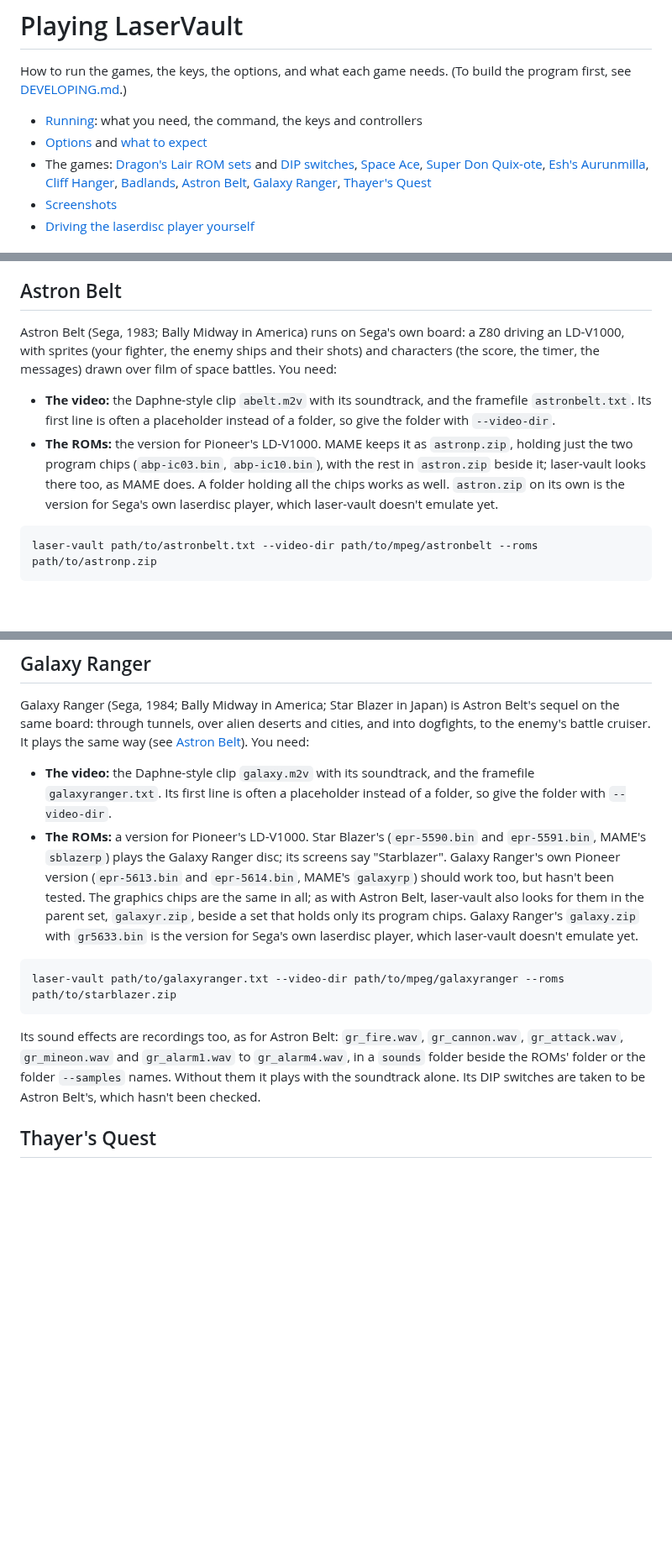
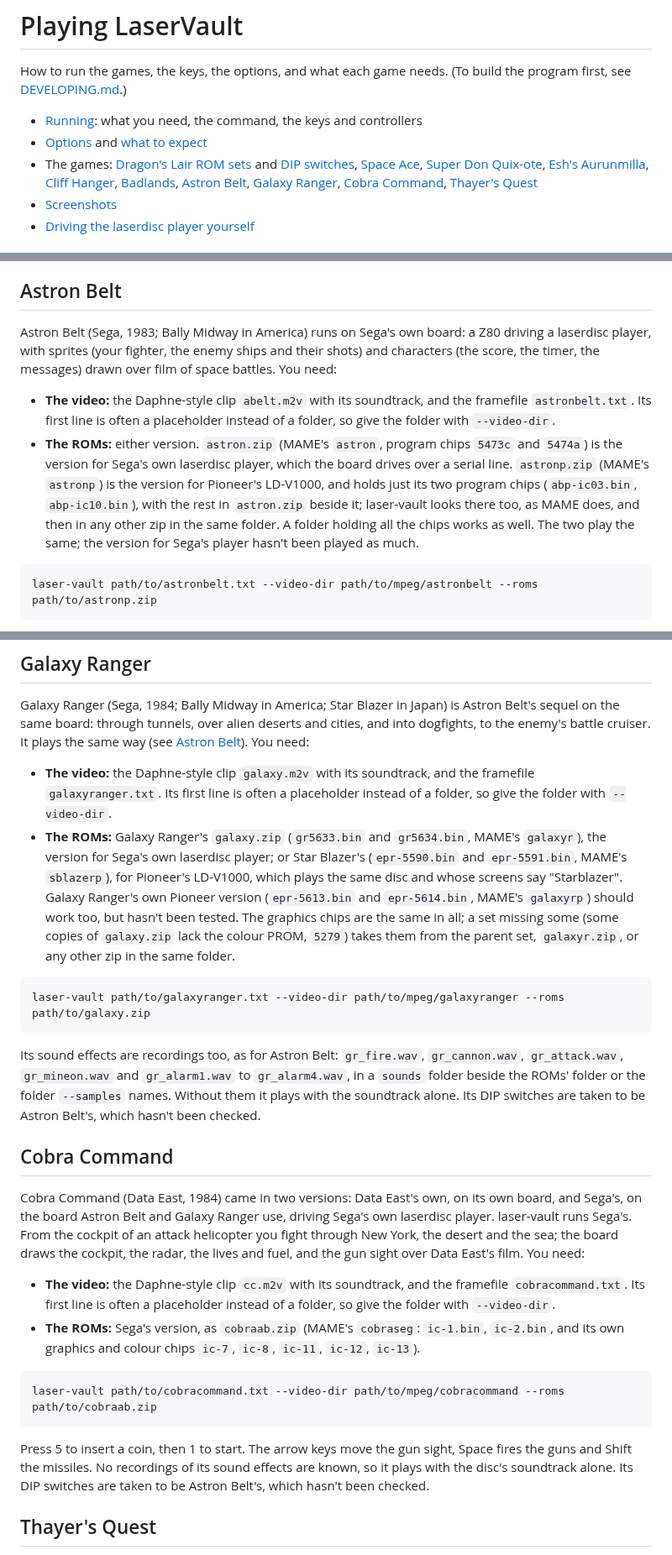
Before and after one commit to jeffnyman/laser-vault, a Markdown page: PLAYING.md, 3 parts joined by grey strips. Shown at 84% size. GitHub-like rendering; blank space fills up the shorter version.

````diff
--- a/PLAYING.md
+++ b/PLAYING.md
@@ -9,7 +9,8 @@ How to run the games, the keys, the options, and what each game needs.
   [DIP switches](#dip-switches), [Space Ace](#space-ace),
   [Super Don Quix-ote](#super-don-quix-ote), [Esh's Aurunmilla](#eshs-aurunmilla),
   [Cliff Hanger](#cliff-hanger), [Badlands](#badlands), [Astron Belt](#astron-belt),
-  [Galaxy Ranger](#galaxy-ranger), [Thayer's Quest](#thayers-quest)
+  [Galaxy Ranger](#galaxy-ranger), [Cobra Command](#cobra-command),
+  [Thayer's Quest](#thayers-quest)
 - [Screenshots](#screenshots)
 - [Driving the laserdisc player yourself](#driving-the-laserdisc-player-yourself)
 
@@ -463,19 +464,22 @@ game powers on for its service mode.
 ## Astron Belt
 
 Astron Belt (Sega, 1983; Bally Midway in America) runs on Sega's own board:
-a Z80 driving an LD-V1000, with sprites (your fighter, the enemy ships and
+a Z80 driving a laserdisc player, with sprites (your fighter, the enemy ships and
 their shots) and characters (the score, the timer, the messages) drawn over
 film of space battles. You need:
 
 - **The video:** the Daphne-style clip `abelt.m2v` with its soundtrack, and
   the framefile `astronbelt.txt`. Its first line is often a placeholder
   instead of a folder, so give the folder with `--video-dir`.
-- **The ROMs:** the version for Pioneer's LD-V1000. MAME keeps it as
-  `astronp.zip`, holding just the two program chips (`abp-ic03.bin`,
-  `abp-ic10.bin`), with the rest in `astron.zip` beside it; laser-vault
-  looks there too, as MAME does. A folder holding all the chips works as
-  well. `astron.zip` on its own is the version for Sega's own laserdisc
-  player, which laser-vault doesn't emulate yet.
+- **The ROMs:** either version. `astron.zip` (MAME's `astron`, program
+  chips `5473c` and `5474a`) is the version for Sega's own laserdisc player,
+  which the board drives over a serial line. `astronp.zip` (MAME's
+  `astronp`) is the version for Pioneer's LD-V1000, and holds just its two
+  program chips (`abp-ic03.bin`, `abp-ic10.bin`), with the rest in
+  `astron.zip` beside it; laser-vault looks there too, as MAME does, and
+  then in any other zip in the same folder. A folder holding all the chips
+  works as well. The two play the same; the version for Sega's player
+  hasn't been played as much.
 
 ```
 laser-vault path/to/astronbelt.txt --video-dir path/to/mpeg/astronbelt --roms path/to/astronp.zip
@@ -541,18 +545,19 @@ plays the same way (see [Astron Belt](#astron-belt)). You need:
 - **The video:** the Daphne-style clip `galaxy.m2v` with its soundtrack,
   and the framefile `galaxyranger.txt`. Its first line is often a
   placeholder instead of a folder, so give the folder with `--video-dir`.
-- **The ROMs:** a version for Pioneer's LD-V1000. Star Blazer's
-  (`epr-5590.bin` and `epr-5591.bin`, MAME's `sblazerp`) plays the Galaxy
-  Ranger disc; its screens say "Starblazer". Galaxy Ranger's own Pioneer
-  version (`epr-5613.bin` and `epr-5614.bin`, MAME's `galaxyrp`) should
-  work too, but hasn't been tested. The graphics chips are the same in all;
-  as with Astron Belt, laser-vault also looks for them in the parent set,
-  `galaxyr.zip`, beside a set that holds only its program chips. Galaxy
-  Ranger's `galaxy.zip` with `gr5633.bin` is the version for Sega's own
-  laserdisc player, which laser-vault doesn't emulate yet.
+- **The ROMs:** Galaxy Ranger's `galaxy.zip` (`gr5633.bin` and
+  `gr5634.bin`, MAME's `galaxyr`), the version for Sega's own laserdisc
+  player; or Star Blazer's (`epr-5590.bin` and `epr-5591.bin`, MAME's
+  `sblazerp`), for Pioneer's LD-V1000, which plays the same disc and whose
+  screens say "Starblazer". Galaxy Ranger's own Pioneer version
+  (`epr-5613.bin` and `epr-5614.bin`, MAME's `galaxyrp`) should work too,
+  but hasn't been tested. The graphics chips are the same in all; a set
+  missing some (some copies of `galaxy.zip` lack the colour PROM,
+  `5279`) takes them from the parent set, `galaxyr.zip`, or any other zip
+  in the same folder.
 
 ```
-laser-vault path/to/galaxyranger.txt --video-dir path/to/mpeg/galaxyranger --roms path/to/starblazer.zip
+laser-vault path/to/galaxyranger.txt --video-dir path/to/mpeg/galaxyranger --roms path/to/galaxy.zip
 ```
 
 Its sound effects are recordings too, as for Astron Belt: `gr_fire.wav`,
@@ -560,6 +565,31 @@ Its sound effects are recordings too, as for Astron Belt: `gr_fire.wav`,
 `gr_alarm4.wav`, in a `sounds` folder beside the ROMs' folder or the folder
 `--samples` names. Without them it plays with the soundtrack alone. Its DIP
 switches are taken to be Astron Belt's, which hasn't been checked.
+
+## Cobra Command
+
+Cobra Command (Data East, 1984) came in two versions: Data East's own, on
+its own board, and Sega's, on the board Astron Belt and Galaxy Ranger use,
+driving Sega's own laserdisc player. laser-vault runs Sega's. From the
+cockpit of an attack helicopter you fight through New York, the desert and
+the sea; the board draws the cockpit, the radar, the lives and fuel, and the
+gun sight over Data East's film. You need:
+
+- **The video:** the Daphne-style clip `cc.m2v` with its soundtrack, and
+  the framefile `cobracommand.txt`. Its first line is often a placeholder
+  instead of a folder, so give the folder with `--video-dir`.
+- **The ROMs:** Sega's version, as `cobraab.zip` (MAME's `cobraseg`:
+  `ic-1.bin`, `ic-2.bin`, and its own graphics and colour chips `ic-7`,
+  `ic-8`, `ic-11`, `ic-12`, `ic-13`).
+
+```
+laser-vault path/to/cobracommand.txt --video-dir path/to/mpeg/cobracommand --roms path/to/cobraab.zip
+```
+
+Press 5 to insert a coin, then 1 to start. The arrow keys move the gun
+sight, Space fires the guns and Shift the missiles. No recordings of its
+sound effects are known, so it plays with the disc's soundtrack alone. Its
+DIP switches are taken to be Astron Belt's, which hasn't been checked.
 
 ## Thayer's Quest
 
````
Also changed, not shown: other parts of PLAYING.md (+1 -1 lines), DEVELOPING.md (+3 -1 lines), README.md (+22 -7 lines), assets/cc-play-1.png (added), assets/cc-title-700.png (added), 10 other files.
